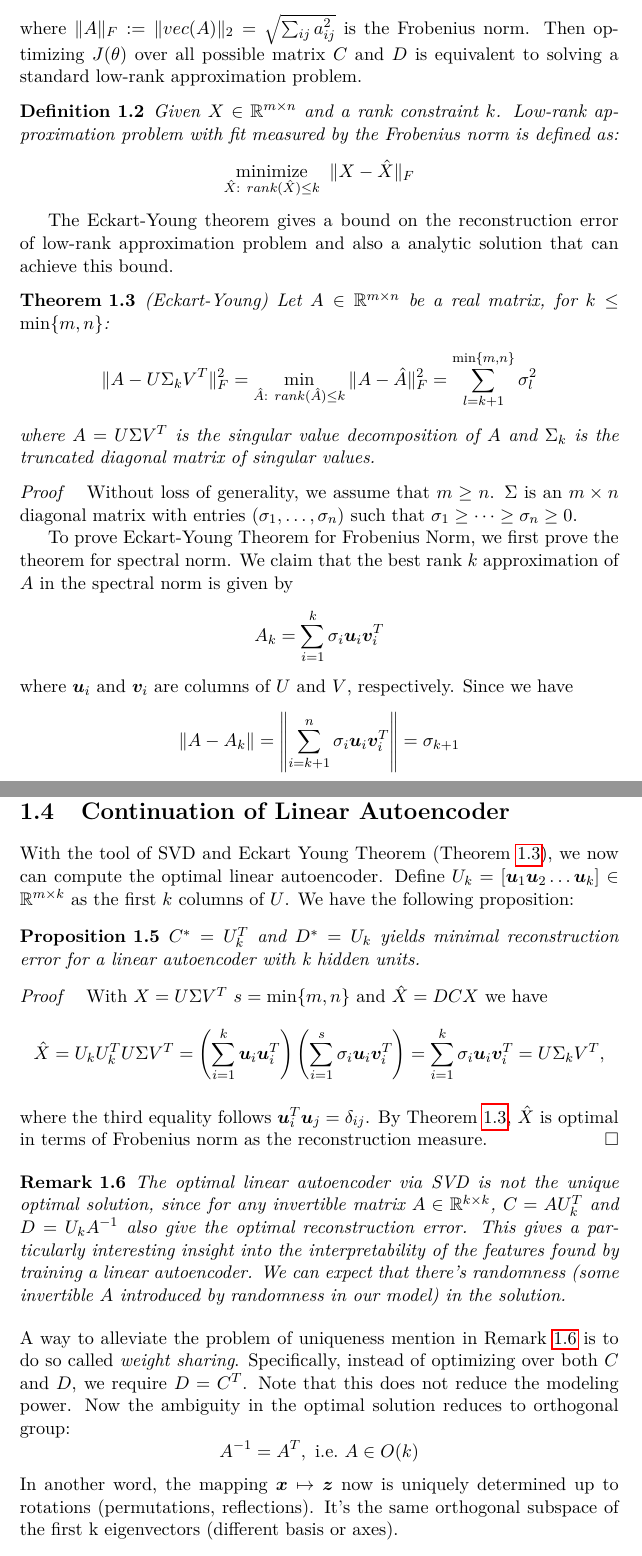
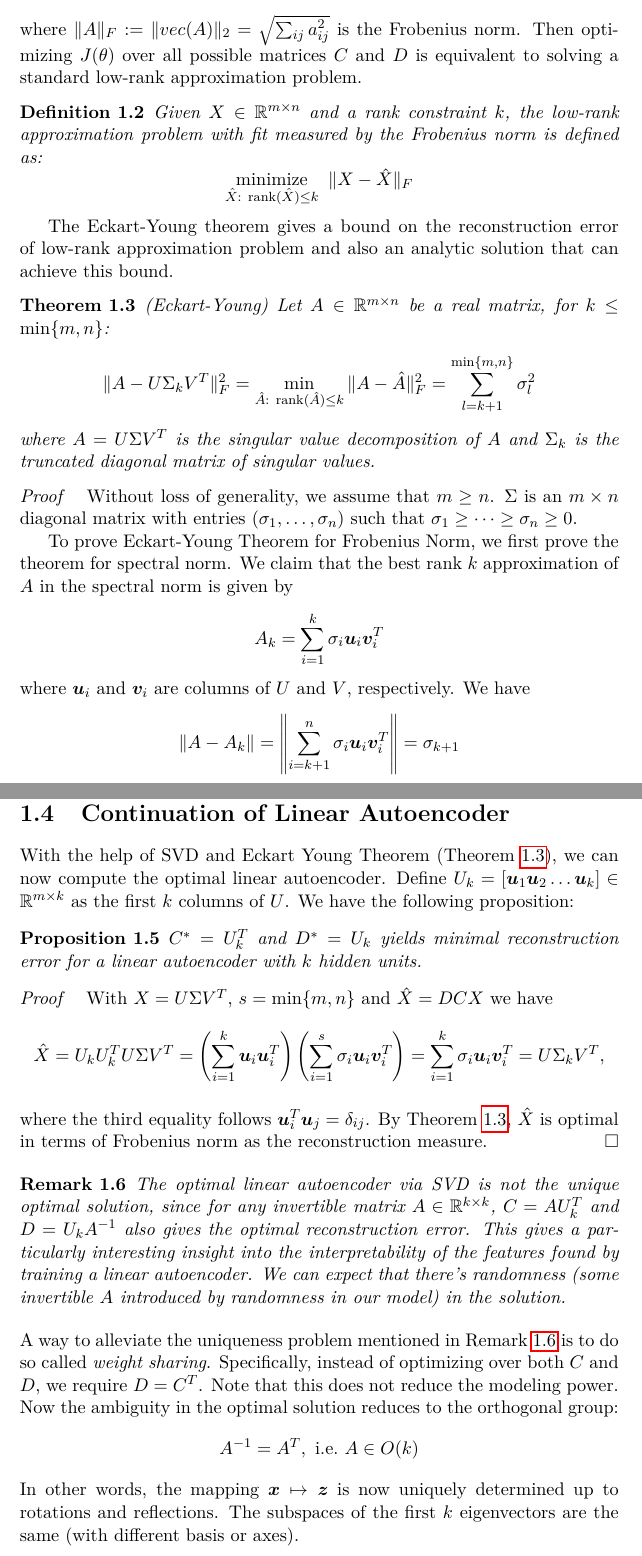
Before and after one commit to fywalter/CIL-Notes-2020, a LaTeX thesis (src/book-template.tex, which reads src/chapters/Ch1_Linear_Autoencoder.tex): two parts of pages 8 and 11 of 125, joined at a grey line, cut so that both start at the same text. Compiled offline with pdfLaTeX.

Commit message:
fix typos and grammar in Ch1 and add macro for rank

```diff
--- a/src/book-template.tex
+++ b/src/book-template.tex
@@ -73,6 +73,9 @@
 % Author
 \author{\textsc{Yu Fei}}
 
+% custom macros for proper typesetting in math mode
+\DeclareMathOperator{\rank}{rank}
+
 % distribute into files and subdirectories for modularity
 \graphicspath{ {./images/} {../images/} }
 \usepackage{subfiles}
--- a/src/chapters/Ch1_Linear_Autoencoder.tex
+++ b/src/chapters/Ch1_Linear_Autoencoder.tex
@@ -86,18 +87,18 @@ Then the low-rank approximation $F$ that linear autoencoder performs satisfies
 \begin{equation*}
     J(\theta)=\frac{1}{2n}\sum_{i=1}^{n}\|\bm{x}-\hat{\bm{x}}(\theta)\|^2=\frac{1}{2n}\|X-\hat{X}(\theta)\|^2_F
 \end{equation*}
-where $\|A\|_F:=\|vec(A)\|_2=\sqrt{\sum_{ij}a_{ij}^2}$ is the Frobenius norm. Then optimizing $J(\theta)$ over all possible matrix $C$ and $D$ is equivalent to solving a standard low-rank approximation problem.
+where $\|A\|_F:=\|vec(A)\|_2=\sqrt{\sum_{ij}a_{ij}^2}$ is the Frobenius norm. Then optimizing $J(\theta)$ over all possible matrices $C$ and $D$ is equivalent to solving a standard low-rank approximation problem.
 \begin{definition}
-Given $X\in \mathbb{R}^{m\times n}$ and a rank constraint $k$. Low-rank approximation problem with fit measured by the Frobenius norm is defined as:
+Given $X\in \mathbb{R}^{m\times n}$ and a rank constraint $k$, the low-rank approximation problem with fit measured by the Frobenius norm is defined as:
 \begin{equation*}
-    \mathop{{\rm minimize}}_{\hat{X}:\ rank(\hat{X})\leq k}\ \|X-\hat{X}\|_F
+    \mathop{{\rm minimize}}_{\hat{X}:\ \rank(\hat{X})\leq k}\ \|X-\hat{X}\|_F
 \end{equation*}
 \end{definition}
-\par The Eckart-Young theorem gives a bound on the reconstruction error of low-rank approximation problem and also a analytic solution that can achieve this bound.
+\par The Eckart-Young theorem gives a bound on the reconstruction error of low-rank approximation problem and also an analytic solution that can achieve this bound.
 \begin{theorem}\label{thm_1_EY}
 (Eckart-Young) Let $A\in \mathbb{R}^{m\times n}$ be a real matrix, for $k\leq \min\{m,n\}$:
 \begin{equation*}
-    \|A-U\Sigma_kV^T\|_F^2 = \min_{\hat{A}:\ rank(\hat{A})\leq k}\|A-\hat{A}\|^2_F = \sum_{l=k+1}^{\min\{m,n\}}\sigma_l^2
+    \|A-U\Sigma_kV^T\|_F^2 = \min_{\hat{A}:\ \rank(\hat{A})\leq k}\|A-\hat{A}\|^2_F = \sum_{l=k+1}^{\min\{m,n\}}\sigma_l^2
 \end{equation*}
 where $A=U\Sigma V^T$ is the singular value decomposition of $A$ and $\Sigma_k$ is the truncated diagonal matrix of singular values.
 \end{theorem}
@@ -107,7 +108,7 @@ Without loss of generality, we assume that $m\geq n$. $\Sigma$ is an $m\times n$
 \begin{equation*}
     A_k = \sum_{i=1}^{k}\sigma_i\bm{u}_i\bm{v}^T_i
 \end{equation*}
-where $\bm{u}_i$ and $\bm{v}_i$ are columns of $U$ and $V$, respectively. Since we have
+where $\bm{u}_i$ and $\bm{v}_i$ are columns of $U$ and $V$, respectively. We have
 \begin{equation*}
     \|A-A_k\| = \left\|\sum_{i=k+1}^{n}\sigma_i\bm{u}_i\bm{v}^T_i\right\| = \sigma_{k+1}
 \end{equation*}
@@ -173,24 +174,24 @@ SVD can be computed in an iterative manner with time complexity $O(mn^2)$, assum
 \end{remark}
 
 \section{Continuation of Linear Autoencoder}
-With the tool of SVD and Eckart Young Theorem (Theorem \ref{thm_1_EY}), we now can compute the optimal linear autoencoder. Define $U_k=[\bm{u}_1\bm{u}_2\dots \bm{u}_k]\in \mathbb{R}^{m\times k}$ as the first $k$ columns of $U$. We have the following proposition:
+With the help of SVD and Eckart Young Theorem (Theorem \ref{thm_1_EY}), we can now compute the optimal linear autoencoder. Define $U_k=[\bm{u}_1\bm{u}_2\dots \bm{u}_k]\in \mathbb{R}^{m\times k}$ as the first $k$ columns of $U$. We have the following proposition:
 \begin{proposition}
-$C^*=U_k^T$ and $D^*=U_k$ yields minimal reconstruction error for a linear autoencoder with k hidden units.
+$C^*=U_k^T$ and $D^*=U_k$ yields minimal reconstruction error for a linear autoencoder with $k$ hidden units.
 \end{proposition}
 \begin{proof}
-With $X=U\Sigma V^T\ s=\min\{m,n\}$ and $\hat{X}=DCX$ we have
+With $X=U\Sigma V^T$, $s=\min\{m,n\}$ and $\hat{X}=DCX$ we have
 \begin{equation*}
     \hat{X} = U_k U_k^T U\Sigma V^T = \left(\sum_{i=1}^{k}\bm{u}_i\bm{u}^T_i\right)\left(\sum_{i=1}^{s}\sigma_i\bm{u}_i\bm{v}^T_i\right) = \sum_{i=1}^{k}\sigma_i\bm{u}_i\bm{v}^T_i = U\Sigma_kV^T,
 \end{equation*}\\
 where the third equality follows $\bm{u}_i^T\bm{u}_j=\delta_{ij}$. By Theorem \ref{thm_1_EY}, $\hat{X}$ is optimal in terms of Frobenius norm as the reconstruction measure.
 \end{proof}
 \begin{remark}\label{rmk_1_1}
-The optimal linear autoencoder via SVD is not the unique optimal solution, since for any invertible matrix $A\in\mathbb{R}^{k\times k}$, $C=AU_k^T$ and $D=U_kA^{-1}$ also give the optimal reconstruction error. This gives a particularly interesting insight into the interpretability of the features found by training a linear autoencoder. We can expect that there's randomness (some invertible $A$ introduced by randomness in our model) in the solution.
+The optimal linear autoencoder via SVD is not the unique optimal solution, since for any invertible matrix $A\in\mathbb{R}^{k\times k}$, $C=AU_k^T$ and $D=U_kA^{-1}$ also gives the optimal reconstruction error. This gives a particularly interesting insight into the interpretability of the features found by training a linear autoencoder. We can expect that there's randomness (some invertible $A$ introduced by randomness in our model) in the solution.
 \end{remark}
-A way to alleviate the problem of uniqueness mention in Remark \ref{rmk_1_1} is to do so called \emph{weight sharing}. Specifically, instead of optimizing over both $C$ and $D$, we require $D=C^T$. Note that this does not reduce the modeling power. Now the ambiguity in the optimal solution reduces to orthogonal group:
+A way to alleviate the uniqueness problem mentioned in Remark \ref{rmk_1_1} is to do so called \emph{weight sharing}. Specifically, instead of optimizing over both $C$ and $D$, we require $D=C^T$. Note that this does not reduce the modeling power. Now the ambiguity in the optimal solution reduces to the orthogonal group:
 \begin{equation*}
     A^{-1}=A^T,\ \text{i.e.}\ A\in O(k)
 \end{equation*}
-In another word, the mapping $\bm{x}\mapsto \bm{z}$ now is uniquely determined up to rotations (permutations, reflections). It's the same orthogonal subspace of the first k eigenvectors (different basis or axes).
+In other words, the mapping $\bm{x}\mapsto \bm{z}$ is now uniquely determined up to rotations and reflections. The subspaces of the first $k$ eigenvectors are the same (with different basis or axes).
 
 \end{document}
```
Also changed, not shown: book-template.pdf, src/chapters/Ch1_Linear_Autoencoder.tex (35 more changed lines).
